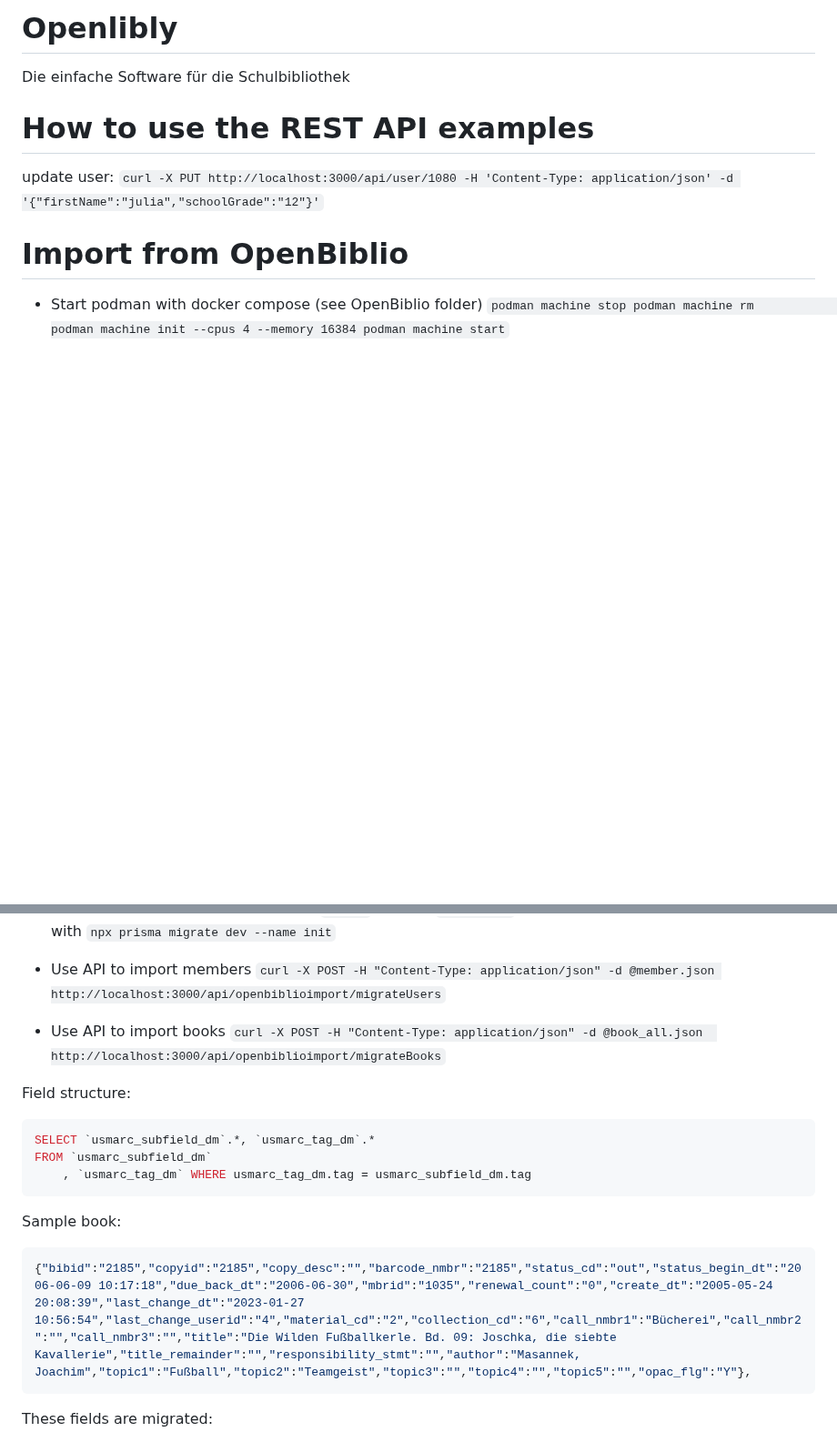
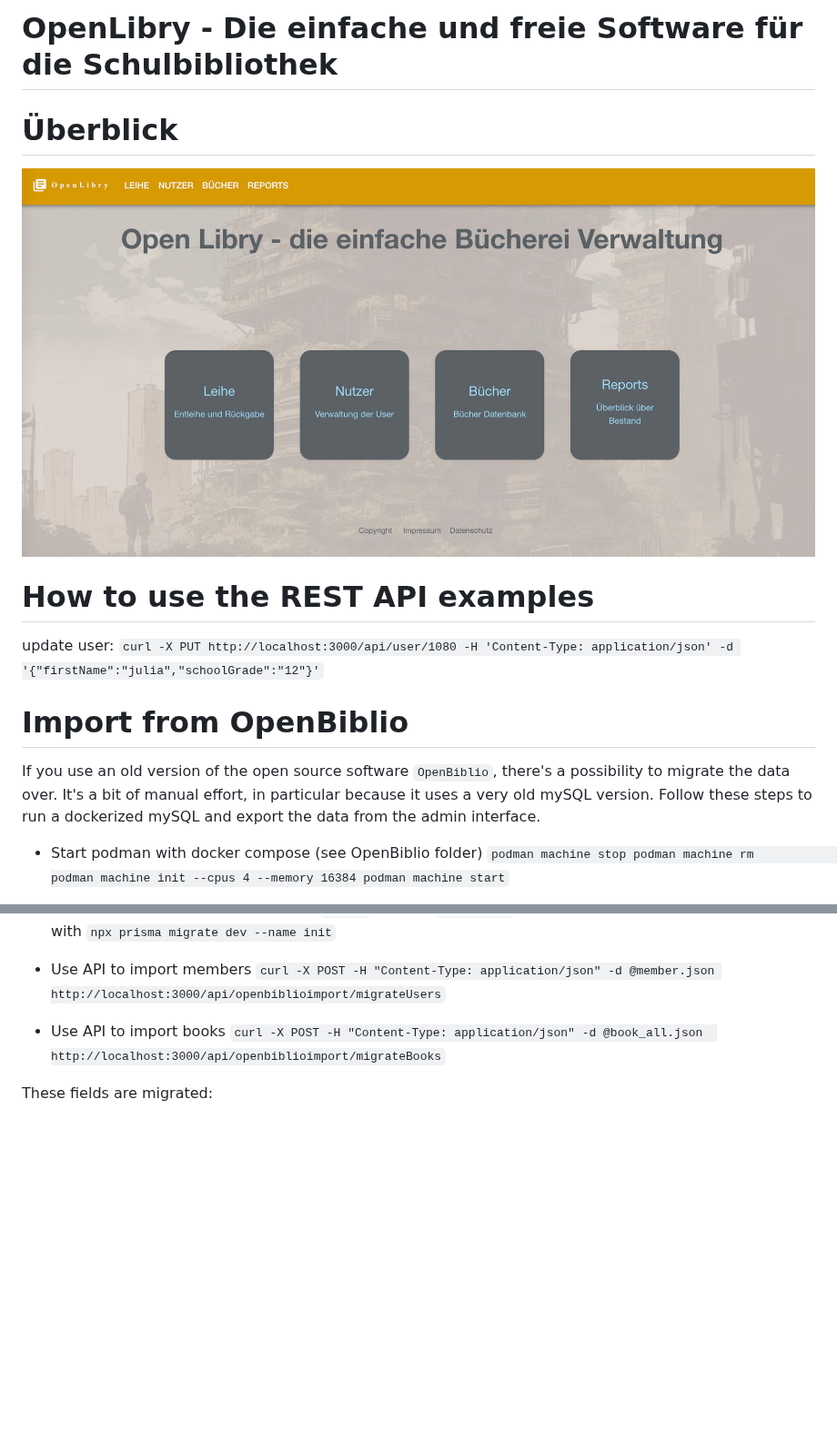
Before and after one commit to jzakotnik/openlibry, a Markdown page: README.md, 2 parts joined by grey strips. Shown at 91% size. Rendered like a GitHub page; pictures changed too: doc/titel1.jpg (added); blank space fills up the shorter version.

Commit message:
screenshots

````diff
--- a/README.md
+++ b/README.md
@@ -1,12 +1,18 @@
-# Openlibly
+# OpenLibry - Die einfache und freie Software für die Schulbibliothek
 
-Die einfache Software für die Schulbibliothek
+
+# Überblick
+
+![Überblick Screenshot](./doc/titel1.jpg)
+
 
 # How to use the REST API examples
 update user:
 `curl -X PUT http://localhost:3000/api/user/1080 -H 'Content-Type: application/json' -d '{"firstName":"julia","schoolGrade":"12"}'`
 
 # Import from OpenBiblio
+
+If you use an old version of the open source software `OpenBiblio`, there's a possibility to migrate the data over. It's a bit of manual effort, in particular because it uses a very old mySQL version. Follow these steps to run a dockerized mySQL and export the data from the admin interface.
 
 - Start podman with docker compose (see OpenBiblio folder)
 ``
@@ -98,21 +104,6 @@ podman cp ./input-21-07-2023/usmarc_tag_dm.frm mysql-server-db:/var/lib/mysql/op
 
 
 
-Field structure:
-```sql
-SELECT `usmarc_subfield_dm`.*, `usmarc_tag_dm`.*
-FROM `usmarc_subfield_dm`
-	, `usmarc_tag_dm` WHERE usmarc_tag_dm.tag = usmarc_subfield_dm.tag
-```
-
-
-Sample book:
-```json
-{"bibid":"2185","copyid":"2185","copy_desc":"","barcode_nmbr":"2185","status_cd":"out","status_begin_dt":"2006-06-09 10:17:18","due_back_dt":"2006-06-30","mbrid":"1035","renewal_count":"0","create_dt":"2005-05-24 20:08:39","last_change_dt":"2023-01-27 10:56:54","last_change_userid":"4","material_cd":"2","collection_cd":"6","call_nmbr1":"Bücherei","call_nmbr2":"","call_nmbr3":"","title":"Die Wilden Fußballkerle. Bd. 09: Joschka, die siebte Kavallerie","title_remainder":"","responsibility_stmt":"","author":"Masannek, Joachim","topic1":"Fußball","topic2":"Teamgeist","topic3":"","topic4":"","topic5":"","opac_flg":"Y"},
-```
-
-
-
 These fields are migrated:
 - 20 a isbn
 - 250 a Ausgabebezeichnung
````
Also changed, not shown: doc/buch1.jpg (added), doc/buchedit1.jpg (added), doc/screen1.jpg (added).
